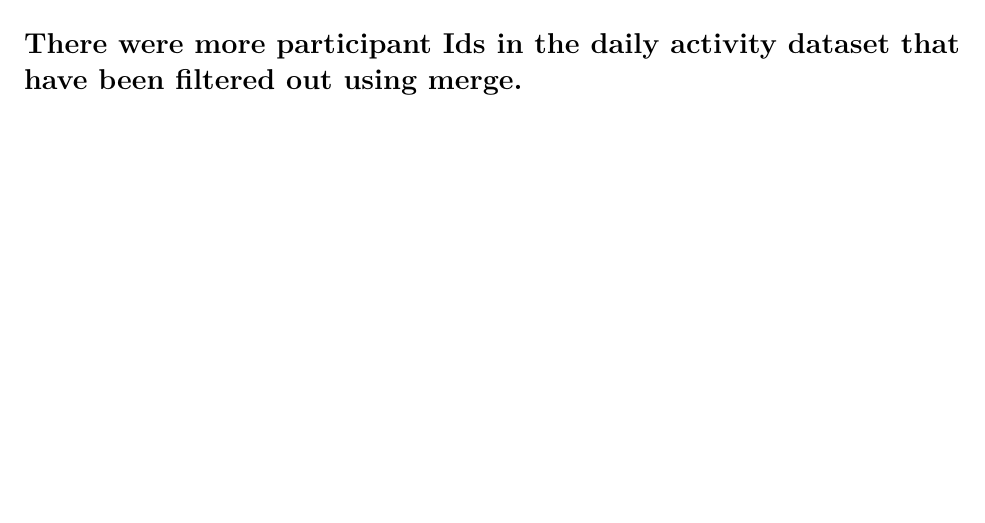
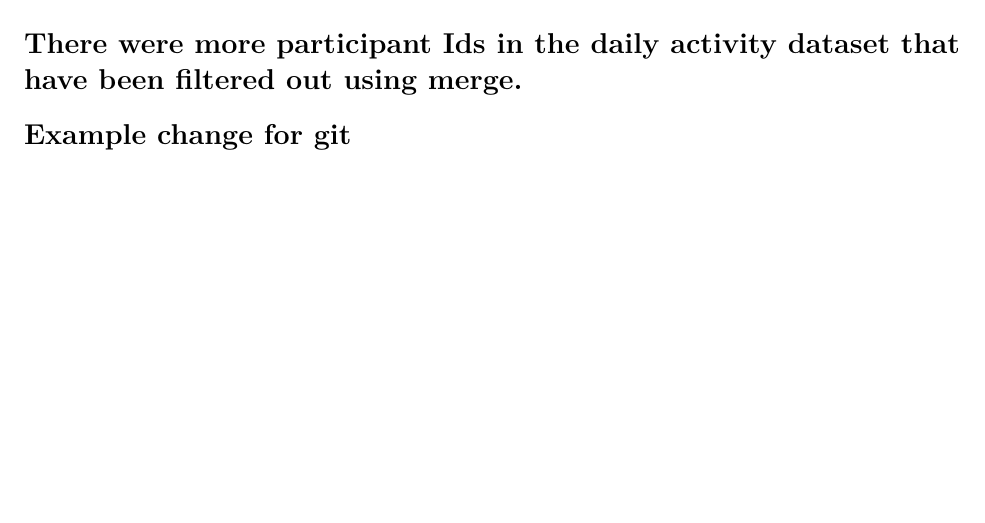
Before and after one commit to ratheepooja/be-healthy, an R Markdown document (be healthy.Rmd): part of page 3 of 3, cut so that both start at the same text. Rendered offline with R 4.5, knitr and Pandoc, then LaTeX, with nearby package versions; some code elsewhere in the file could not run offline.

Commit message:
checkpoint: git example

```diff
--- a/be healthy.Rmd
+++ b/be healthy.Rmd
@@ -91,3 +91,6 @@ n_distinct(combined_data$Id)
 
 
 # There were more participant Ids in the daily activity dataset that have been filtered out using merge.
+
+
+# Example change for git
```
